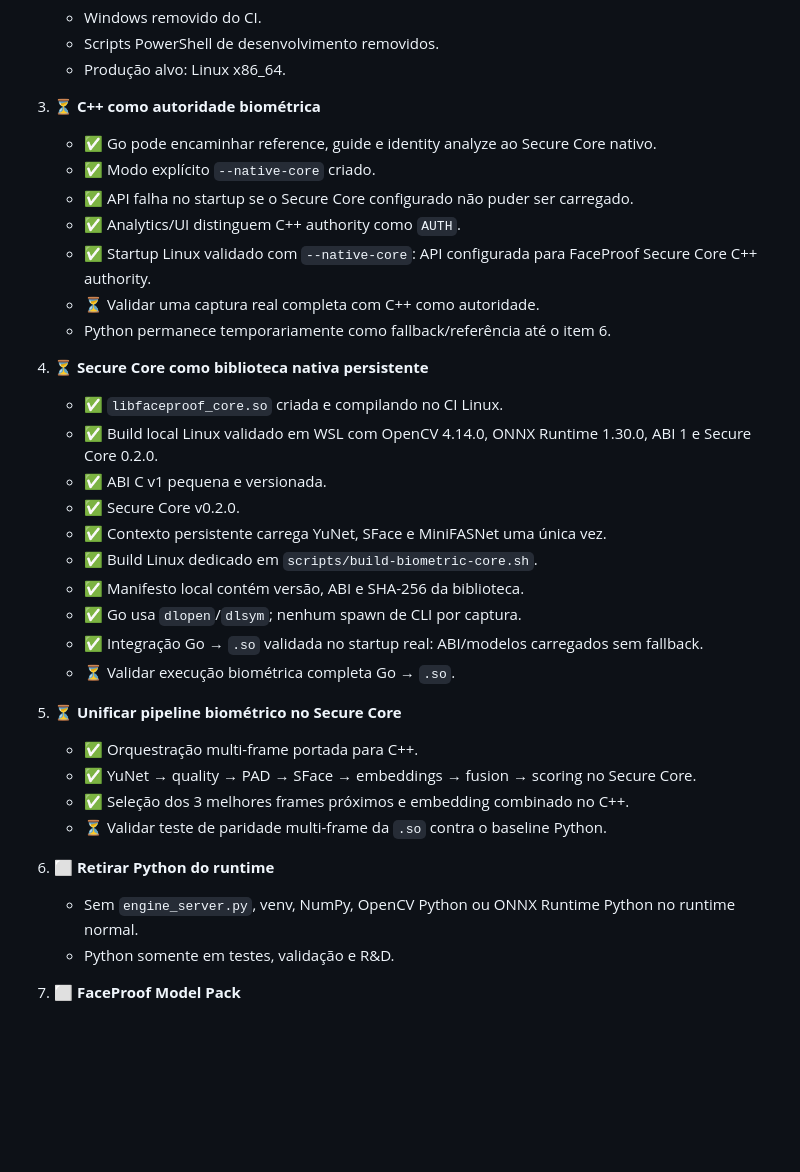
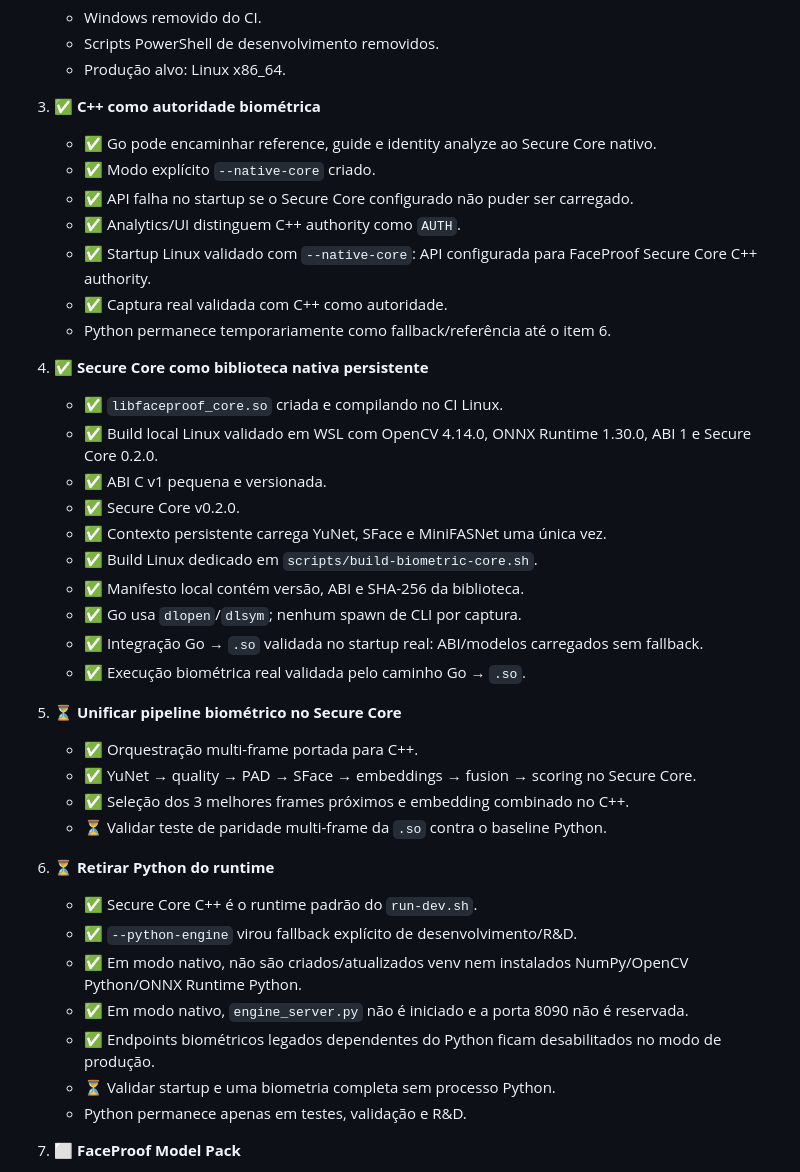
Before and after one commit to jefersonMarques/facial-biometry, a Markdown page: docs/production/PRODUCTION_PLAN.md, the part around the change. GitHub-like rendering; blank space fills up the shorter version.

Commit message:
docs: mark C++ authority complete and start Python runtime removal

```diff
--- a/docs/production/PRODUCTION_PLAN.md
+++ b/docs/production/PRODUCTION_PLAN.md
@@ -23,16 +23,16 @@ Regra: um item recebe `✅` somente quando está implementado e validado. `⏳`
    - Scripts PowerShell de desenvolvimento removidos.
    - Produção alvo: Linux x86_64.
 
-3. ⏳ **C++ como autoridade biométrica**
+3. ✅ **C++ como autoridade biométrica**
    - ✅ Go pode encaminhar reference, guide e identity analyze ao Secure Core nativo.
    - ✅ Modo explícito `--native-core` criado.
    - ✅ API falha no startup se o Secure Core configurado não puder ser carregado.
    - ✅ Analytics/UI distinguem C++ authority como `AUTH`.
    - ✅ Startup Linux validado com `--native-core`: API configurada para FaceProof Secure Core C++ authority.
-   - ⏳ Validar uma captura real completa com C++ como autoridade.
+   - ✅ Captura real validada com C++ como autoridade.
    - Python permanece temporariamente como fallback/referência até o item 6.
 
-4. ⏳ **Secure Core como biblioteca nativa persistente**
+4. ✅ **Secure Core como biblioteca nativa persistente**
    - ✅ `libfaceproof_core.so` criada e compilando no CI Linux.
    - ✅ Build local Linux validado em WSL com OpenCV 4.14.0, ONNX Runtime 1.30.0, ABI 1 e Secure Core 0.2.0.
    - ✅ ABI C v1 pequena e versionada.
@@ -42,7 +42,7 @@ Regra: um item recebe `✅` somente quando está implementado e validado. `⏳`
    - ✅ Manifesto local contém versão, ABI e SHA-256 da biblioteca.
    - ✅ Go usa `dlopen`/`dlsym`; nenhum spawn de CLI por captura.
    - ✅ Integração Go → `.so` validada no startup real: ABI/modelos carregados sem fallback.
-   - ⏳ Validar execução biométrica completa Go → `.so`.
+   - ✅ Execução biométrica real validada pelo caminho Go → `.so`.
 
 5. ⏳ **Unificar pipeline biométrico no Secure Core**
    - ✅ Orquestração multi-frame portada para C++.
@@ -50,9 +50,14 @@ Regra: um item recebe `✅` somente quando está implementado e validado. `⏳`
    - ✅ Seleção dos 3 melhores frames próximos e embedding combinado no C++.
    - ⏳ Validar teste de paridade multi-frame da `.so` contra o baseline Python.
 
-6. ⬜ **Retirar Python do runtime**
-   - Sem `engine_server.py`, venv, NumPy, OpenCV Python ou ONNX Runtime Python no runtime normal.
-   - Python somente em testes, validação e R&D.
+6. ⏳ **Retirar Python do runtime**
+   - ✅ Secure Core C++ é o runtime padrão do `run-dev.sh`.
+   - ✅ `--python-engine` virou fallback explícito de desenvolvimento/R&D.
+   - ✅ Em modo nativo, não são criados/atualizados venv nem instalados NumPy/OpenCV Python/ONNX Runtime Python.
+   - ✅ Em modo nativo, `engine_server.py` não é iniciado e a porta 8090 não é reservada.
+   - ✅ Endpoints biométricos legados dependentes do Python ficam desabilitados no modo de produção.
+   - ⏳ Validar startup e uma biometria completa sem processo Python.
+   - Python permanece apenas em testes, validação e R&D.
 
 7. ⬜ **FaceProof Model Pack**
    - Manifesto versionado.
```
